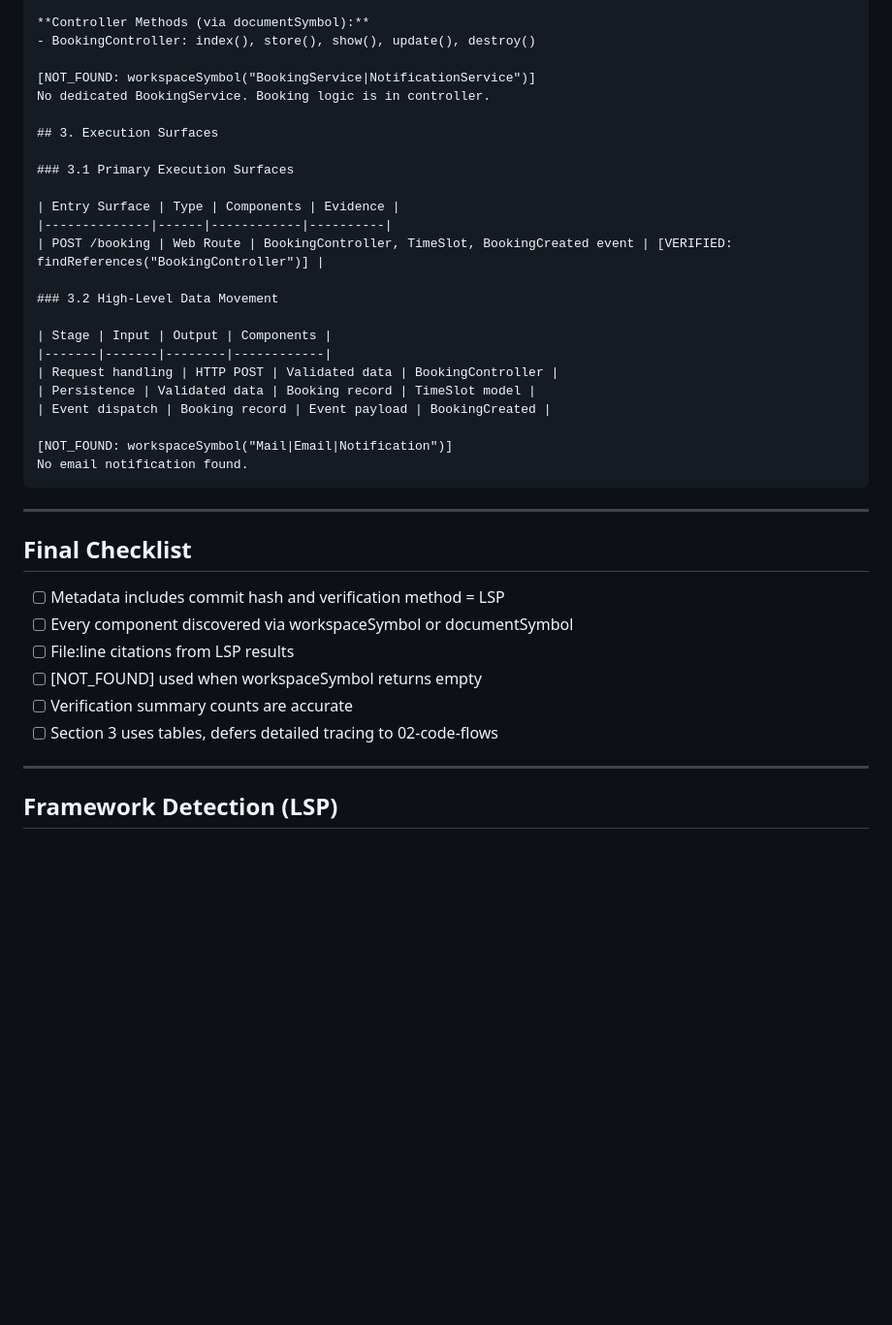
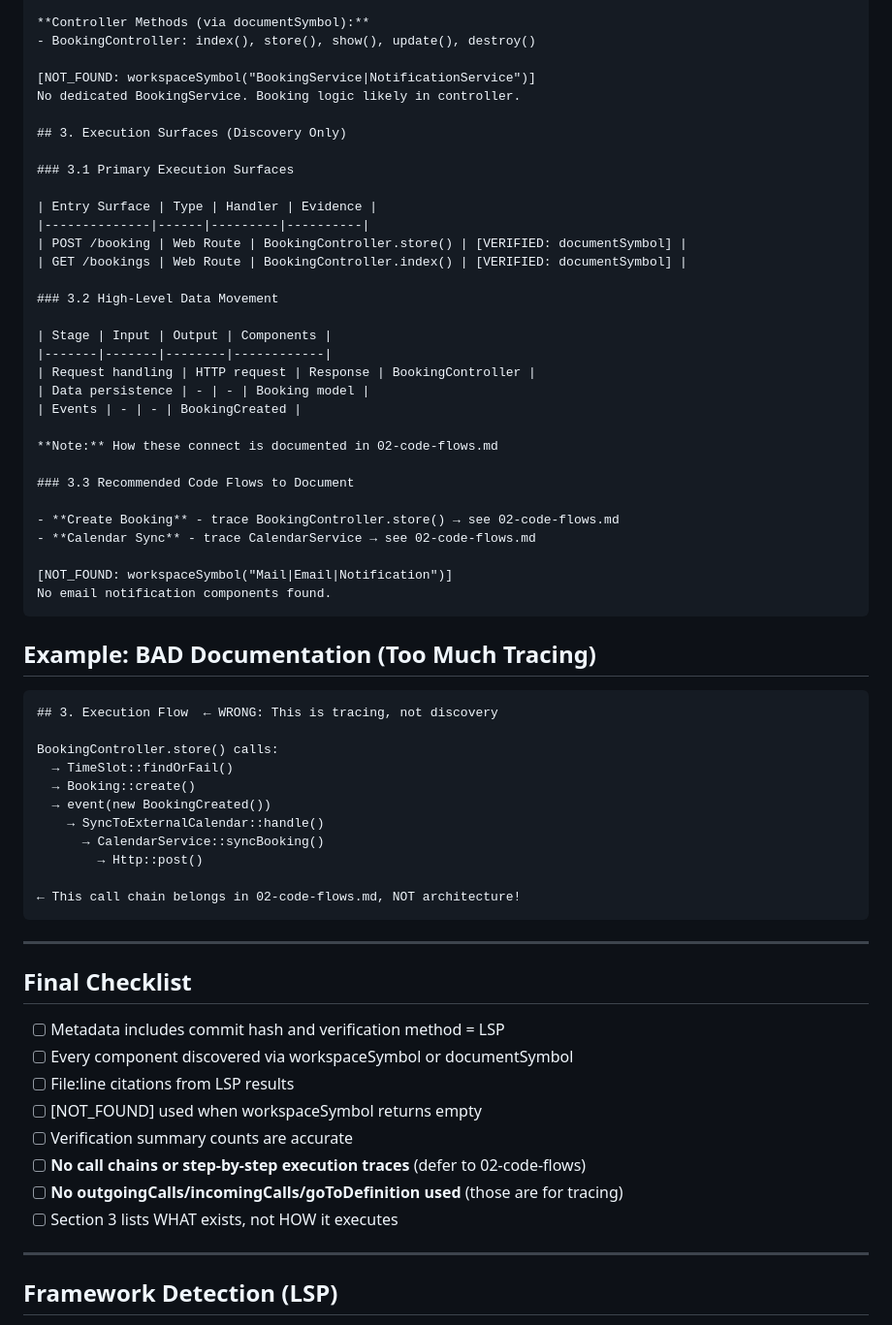
Before and after one commit to peak-flow/agent-system-mapper, a Markdown page: prompts/lsp/01-architecture-overview.md, the part around one of its changes. Shown at 97% size. Drawn GitHub-style; blank space fills up the shorter version.

````diff
--- a/prompts/lsp/01-architecture-overview.md
+++ b/prompts/lsp/01-architecture-overview.md
@@ -307,26 +339,50 @@ As you explore via LSP, note:
 - BookingController: index(), store(), show(), update(), destroy()
 
 [NOT_FOUND: workspaceSymbol("BookingService|NotificationService")]
-No dedicated BookingService. Booking logic is in controller.
+No dedicated BookingService. Booking logic likely in controller.
 
-## 3. Execution Surfaces
+## 3. Execution Surfaces (Discovery Only)
 
 ### 3.1 Primary Execution Surfaces
 
-| Entry Surface | Type | Components | Evidence |
-|--------------|------|------------|----------|
-| POST /booking | Web Route | BookingController, TimeSlot, BookingCreated event | [VERIFIED: findReferences("BookingController")] |
+| Entry Surface | Type | Handler | Evidence |
+|--------------|------|---------|----------|
+| POST /booking | Web Route | BookingController.store() | [VERIFIED: documentSymbol] |
+| GET /bookings | Web Route | BookingController.index() | [VERIFIED: documentSymbol] |
 
 ### 3.2 High-Level Data Movement
 
 | Stage | Input | Output | Components |
 |-------|-------|--------|------------|
-| Request handling | HTTP POST | Validated data | BookingController |
-| Persistence | Validated data | Booking record | TimeSlot model |
-| Event dispatch | Booking record | Event payload | BookingCreated |
+| Request handling | HTTP request | Response | BookingController |
+| Data persistence | - | - | Booking model |
+| Events | - | - | BookingCreated |
+
+**Note:** How these connect is documented in 02-code-flows.md
+
+### 3.3 Recommended Code Flows to Document
+
+- **Create Booking** - trace BookingController.store() → see 02-code-flows.md
+- **Calendar Sync** - trace CalendarService → see 02-code-flows.md
 
 [NOT_FOUND: workspaceSymbol("Mail|Email|Notification")]
-No email notification found.
+No email notification components found.
+```
+
+## Example: BAD Documentation (Too Much Tracing)
+
+```markdown
+## 3. Execution Flow  ← WRONG: This is tracing, not discovery
+
+BookingController.store() calls:
+  → TimeSlot::findOrFail()
+  → Booking::create()
+  → event(new BookingCreated())
+    → SyncToExternalCalendar::handle()
+      → CalendarService::syncBooking()
+        → Http::post()
+
+← This call chain belongs in 02-code-flows.md, NOT architecture!
 ```
 
 ---
@@ -338,7 +394,9 @@ No email notification found.
 - [ ] File:line citations from LSP results
 - [ ] [NOT_FOUND] used when workspaceSymbol returns empty
 - [ ] Verification summary counts are accurate
-- [ ] Section 3 uses tables, defers detailed tracing to 02-code-flows
+- [ ] **No call chains or step-by-step execution traces** (defer to 02-code-flows)
+- [ ] **No outgoingCalls/incomingCalls/goToDefinition used** (those are for tracing)
+- [ ] Section 3 lists WHAT exists, not HOW it executes
 
 ---
 
````
Also changed, not shown: other parts of prompts/lsp/01-architecture-overview.md (+56 -24 lines).
